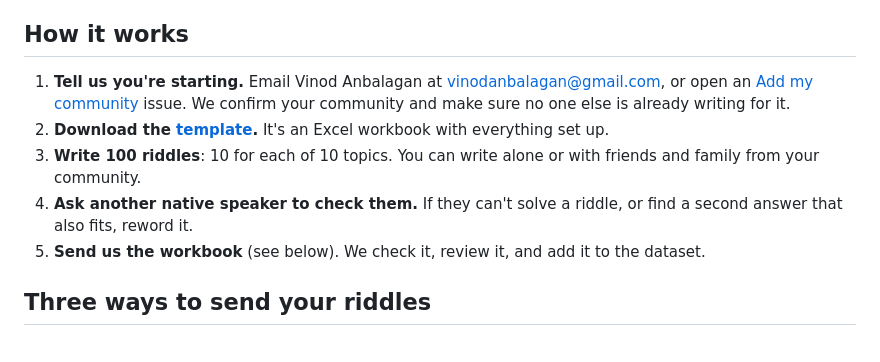
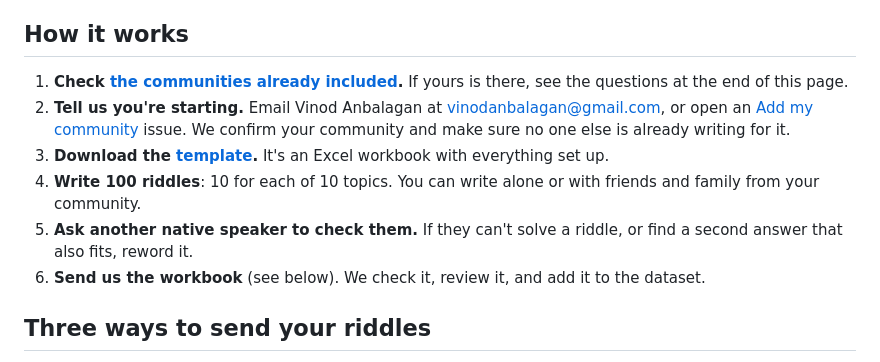
Before and after one commit to Cohere-Labs-Community/CulturalRiddles, a Markdown page: CONTRIBUTING.md, the part around the change. GitHub-like rendering.

Commit message:
Link the existing communities as the first step

```diff
--- a/CONTRIBUTING.md
+++ b/CONTRIBUTING.md
@@ -22,11 +22,12 @@ Any community that is not yet [in the dataset](docs/communities.md) is welcome.
 
 ## How it works
 
-1. **Tell us you're starting.** Email Vinod Anbalagan at vinodanbalagan@gmail.com, or open an [Add my community](https://github.com/Cohere-Labs-Community/CulturalRiddles/issues/new?template=add-community.yml) issue. We confirm your community and make sure no one else is already writing for it.
-2. **Download the [template](data/submissions/submission_template.xlsx).** It's an Excel workbook with everything set up.
-3. **Write 100 riddles**: 10 for each of 10 topics. You can write alone or with friends and family from your community.
-4. **Ask another native speaker to check them.** If they can't solve a riddle, or find a second answer that also fits, reword it.
-5. **Send us the workbook** (see below). We check it, review it, and add it to the dataset.
+1. **Check [the communities already included](docs/communities.md).** If yours is there, see the questions at the end of this page.
+2. **Tell us you're starting.** Email Vinod Anbalagan at vinodanbalagan@gmail.com, or open an [Add my community](https://github.com/Cohere-Labs-Community/CulturalRiddles/issues/new?template=add-community.yml) issue. We confirm your community and make sure no one else is already writing for it.
+3. **Download the [template](data/submissions/submission_template.xlsx).** It's an Excel workbook with everything set up.
+4. **Write 100 riddles**: 10 for each of 10 topics. You can write alone or with friends and family from your community.
+5. **Ask another native speaker to check them.** If they can't solve a riddle, or find a second answer that also fits, reword it.
+6. **Send us the workbook** (see below). We check it, review it, and add it to the dataset.
 
 ## Three ways to send your riddles
 
```
